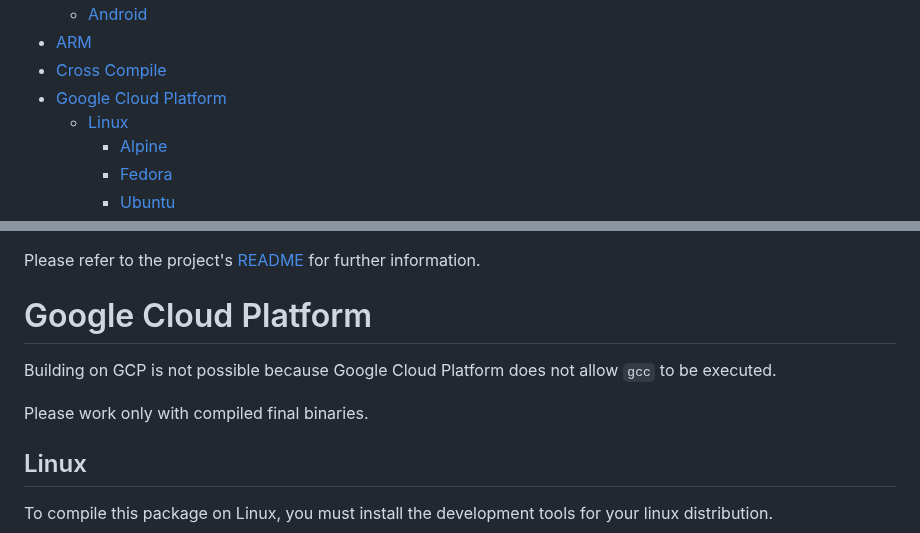
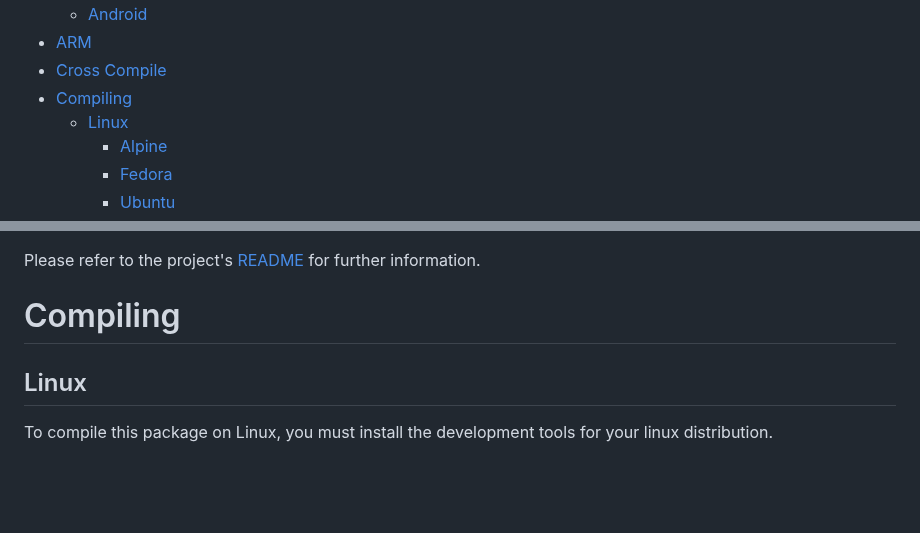
Before and after one commit to mattn/go-sqlite3, a Markdown page: README.md, 2 parts joined by grey strips. GitHub-like rendering; blank space fills up the shorter version.

Commit message:
docs: clarify GCP section
GCP (at least Google Compute Engine) is a VM, and does not have restrictions relating to gcc.

Also it appears that this whole section refers to general compiling, rather than compiling on GCP.

```diff
--- a/README.md
+++ b/README.md
@@ -35,7 +35,7 @@ This package follows the official [Golang Release Policy](https://golang.org/doc
   - [Android](#android)
 - [ARM](#arm)
 - [Cross Compile](#cross-compile)
-- [Google Cloud Platform](#google-cloud-platform)
+- [Compiling](#compiling)
   - [Linux](#linux)
     - [Alpine](#alpine)
     - [Fedora](#fedora)
@@ -227,11 +227,7 @@ Steps:
 
 Please refer to the project's [README](https://github.com/FiloSottile/homebrew-musl-cross#readme) for further information.
 
-# Google Cloud Platform
-
-Building on GCP is not possible because Google Cloud Platform does not allow `gcc` to be executed.
-
-Please work only with compiled final binaries.
+# Compiling
 
 ## Linux
 
```
